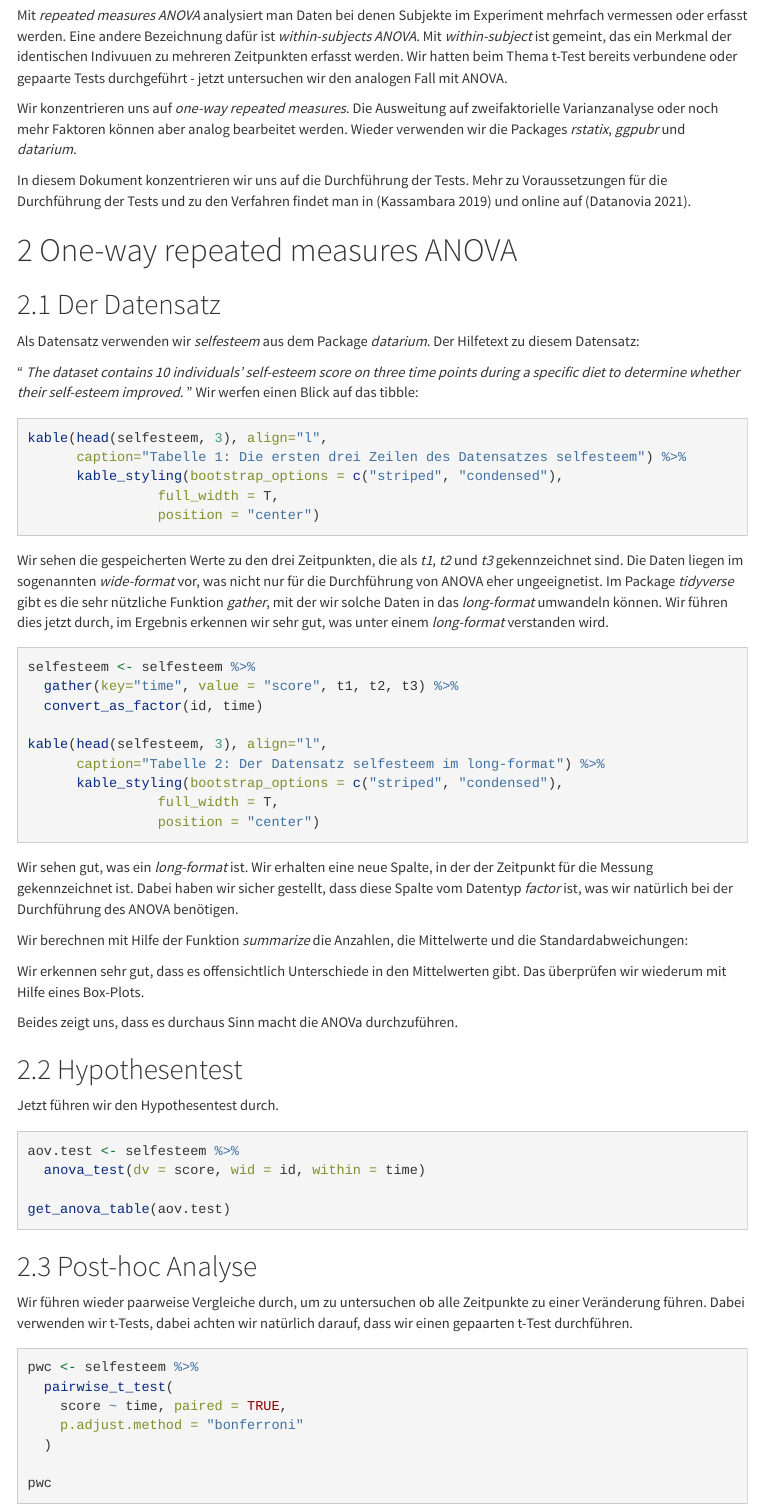
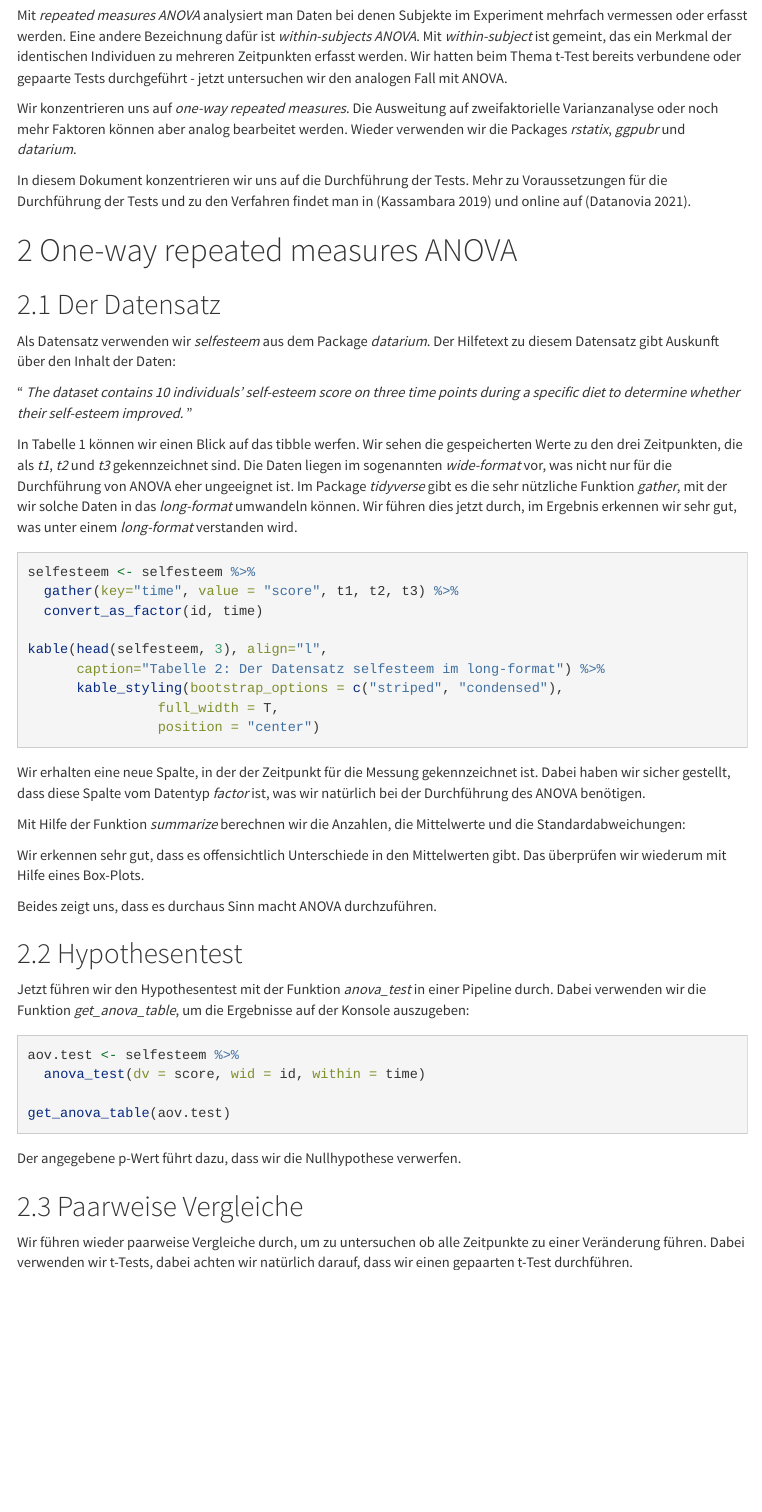
Before and after one commit to MBrill/RMarkdown, an R Markdown document (anovaRepeatedMeasures.Rmd): the page in a window 1100 px wide, from 190 px down. Rendered offline with R 4.5, knitr and Pandoc, with nearby package versions; the code chunks are not run, so their results and figures are left out; menus at the side of the page are left out.

Commit message:
RepeatedMeasures korrigiert

````diff
--- a/anovaRepeatedMeasures.Rmd
+++ b/anovaRepeatedMeasures.Rmd
@@ -55,7 +55,8 @@ options(digits=4)
 Mit *repeated measures ANOVA* analysiert man Daten bei denen Subjekte im Experiment
 mehrfach vermessen oder erfasst werden. Eine andere Bezeichnung dafür
 ist *within-subjects ANOVA*. Mit *within-subject* ist gemeint, das ein Merkmal
-der identischen Indivuuen zu mehreren Zeitpunkten erfasst werden. Wir hatten beim Thema
+der identischen Individuen zu mehreren Zeitpunkten erfasst werden.
+Wir hatten beim Thema
 t-Test bereits verbundene oder gepaarte Tests durchgeführt - jetzt untersuchen wir
 den analogen Fall mit ANOVA.
 
@@ -69,14 +70,13 @@ in  [@kassambara_19] und online auf [@kassambara].
 # One-way repeated measures ANOVA
 
 ## Der Datensatz
-Als Datensatz verwenden wir *selfesteem* aus dem Package *datarium*. Der Hilfetext zu diesem Datensatz:
+Als Datensatz verwenden wir *selfesteem* aus dem Package *datarium*. Der Hilfetext zu diesem Datensatz gibt Auskunft über den Inhalt der Daten:
 
 "*
 The dataset contains 10 individuals' self-esteem score on three time points during a specific diet to determine whether their self-esteem improved.
 *"
-Wir werfen einen Blick auf das tibble:
 
-```{r self, include=TRUE, echo=TRUE}
+```{r self, include=TRUE, echo=FALSE}
 kable(head(selfesteem, 3), align="l",
       caption="Tabelle 1: Die ersten drei Zeilen des Datensatzes selfesteem") %>%
       kable_styling(bootstrap_options = c("striped", "condensed"),
@@ -84,8 +84,8 @@ kable(head(selfesteem, 3), align="l",
                 position = "center")
 ```
 
-Wir sehen die gespeicherten Werte zu den drei Zeitpunkten, die als *t1*, *t2* und *t3* gekennzeichnet sind. Die Daten liegen im sogenannten *wide-format* vor, was nicht nur für
-die Durchführung von ANOVA eher ungeeignetist. Im Package *tidyverse* gibt es die
+In Tabelle 1 können wir einen Blick auf das tibble werfen. Wir sehen die gespeicherten Werte zu den drei Zeitpunkten, die als *t1*, *t2* und *t3* gekennzeichnet sind. Die Daten liegen im sogenannten *wide-format* vor, was nicht nur für
+die Durchführung von ANOVA eher ungeeignet ist. Im Package *tidyverse* gibt es die
 sehr nützliche Funktion *gather*, mit der wir solche Daten in das *long-format*
 umwandeln können. Wir führen dies jetzt durch, im Ergebnis erkennen wir sehr gut,
 was unter einem *long-format* verstanden wird.
@@ -102,18 +102,16 @@ kable(head(selfesteem, 3), align="l",
                 position = "center")
 ```
 
-Wir sehen gut, was ein *long-format* ist. Wir erhalten eine neue Spalte, in der der Zeitpunkt für die Messung gekennzeichnet ist. Dabei haben wir sicher gestellt, dass diese Spalte vom Datentyp *factor* ist, was wir natürlich bei der Durchführung des ANOVA benötigen.
+Wir erhalten eine neue Spalte, in der der Zeitpunkt für die Messung gekennzeichnet ist. Dabei haben wir sicher gestellt, dass diese Spalte vom Datentyp *factor* ist, was wir natürlich bei der Durchführung des ANOVA benötigen.
 
-Wir berechnen mit Hilfe der Funktion *summarize* die Anzahlen, die Mittelwerte und die Standardabweichungen:
+Mit Hilfe der Funktion *summarize* berechnen wir die Anzahlen, die Mittelwerte und die Standardabweichungen:
 
 ```{r satscoreAgg1, include=TRUE, echo=FALSE}
-agg1 <- selfesteem %>%
+(agg1 <- selfesteem %>%
   group_by(time) %>%
   summarize(Mittelwerte=mean(score),
             Standardabweichungen=sd(score),
-            .groups="keep")
-
-agg1
+            .groups="keep"))
 ```
 
 Wir erkennen sehr gut, dass es offensichtlich Unterschiede in den Mittelwerten gibt. Das überprüfen wir wiederum mit Hilfe eines Box-Plots.
@@ -131,10 +129,11 @@ ggplot(data=selfesteem) +
 ggsave(filename="selfesteemBox.png", plot=last_plot(), device="png",
        path="images/", width=16, height=9, units="cm")
 ```
-Beides zeigt uns, dass es durchaus Sinn macht die ANOVa durchzuführen.
+Beides zeigt uns, dass es durchaus Sinn macht ANOVA durchzuführen.
 
 ## Hypothesentest
-Jetzt führen wir den Hypothesentest durch.
+Jetzt führen wir den Hypothesentest mit der Funktion *anova_test* in einer Pipeline durch. Dabei verwenden wir die Funktion *get_anova_table*, um die Ergebnisse
+auf der Konsole auszugeben:
 
 ```{r selfTest, include=TRUE, echo=TRUE}
 aov.test <- selfesteem %>%
@@ -143,20 +142,22 @@ aov.test <- selfesteem %>%
 get_anova_table(aov.test)
 ```
 
-## Post-hoc Analyse
+Der angegebene p-Wert führt dazu, dass wir die Nullhypothese verwerfen.
+
+## Paarweise Vergleiche
 Wir führen wieder paarweise Vergleiche durch, um zu untersuchen ob alle Zeitpunkte
 zu einer Veränderung führen. Dabei verwenden wir t-Tests, dabei achten wir natürlich darauf,
 dass wir einen gepaarten t-Test durchführen.
 
 ```{r selfpwc, include=TRUE, echo=TRUE}
-pwc <- selfesteem %>%
+(pwc <- selfesteem %>%
   pairwise_t_test(
-    score ~ time, paired = TRUE,
+    score ~ time,
+    paired = TRUE,
     p.adjust.method = "bonferroni"
-  )
+  ))
+```
 
-pwc
-```
 Wir können das Tibble *pwc* (die Abkürzung steht für *pairweise comparison*)
 mit Hilfe von *ggplot2* ausgeben:
 
````
Also changed, not shown: anovaRepeatedMeasures.Rmd (2 more changed lines).
